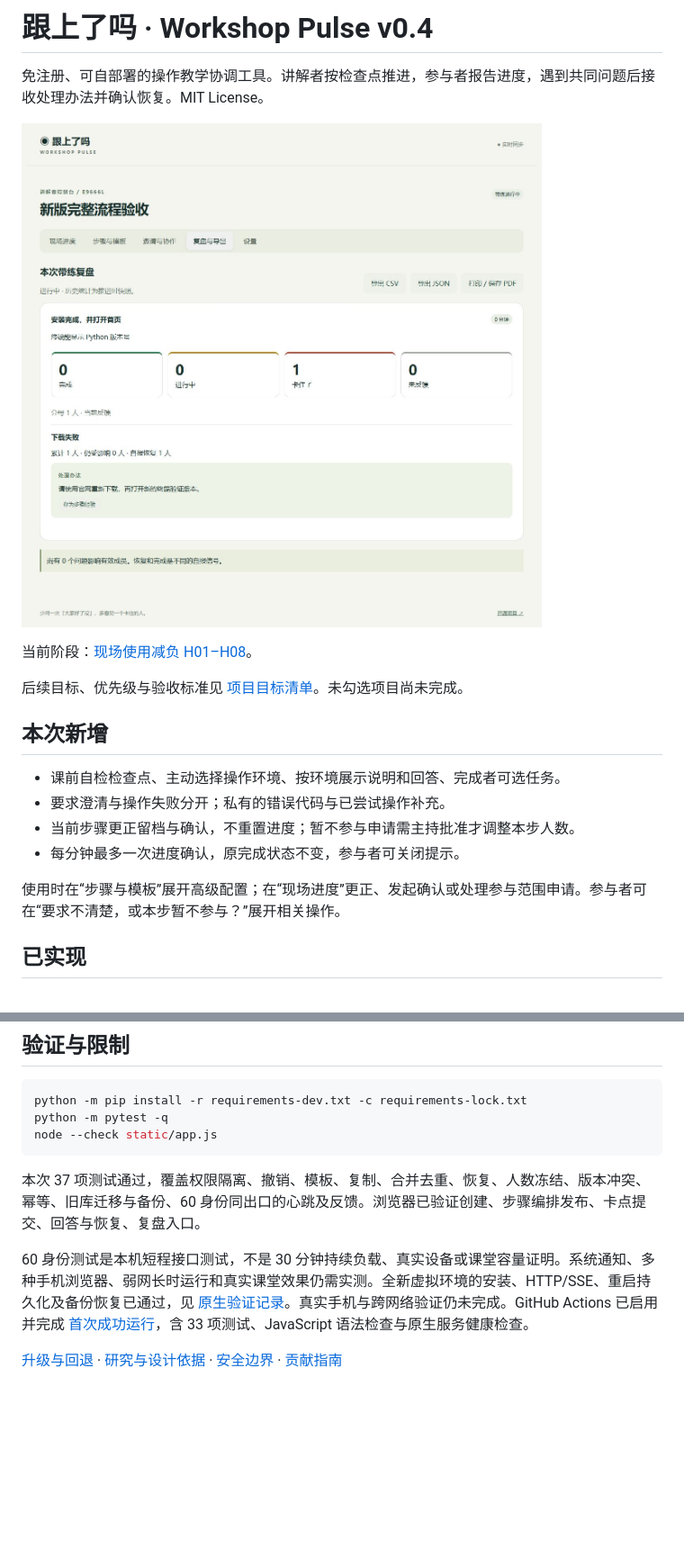
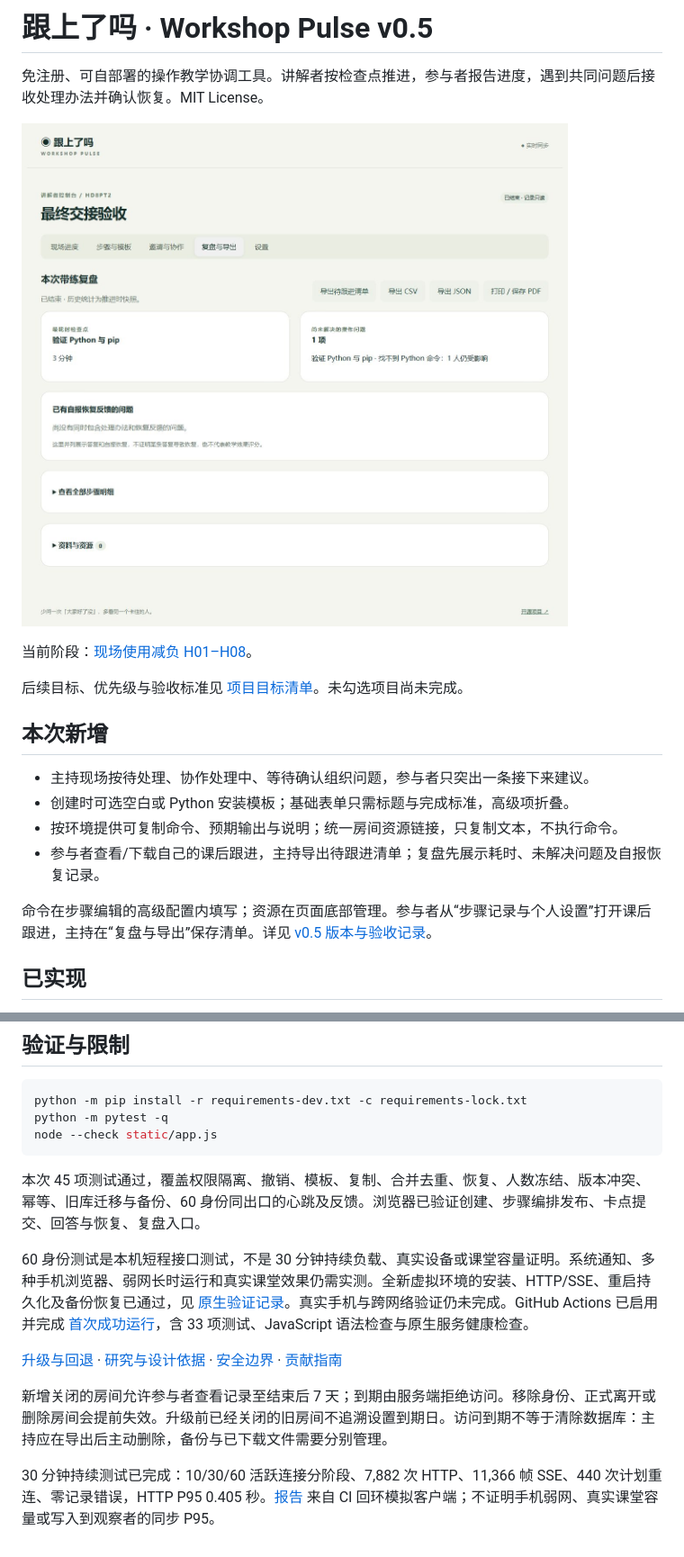
Before and after one commit to jjy0230/gen-shang-le-ma, a Markdown page: README.md, 2 parts joined by grey strips. Shown at 90% size. Rendered like a GitHub page; pictures changed too: docs/images/v050-retrospective.png (added); blank space fills up the shorter version.

Commit message:
feat: complete workshop handoff and conclusion-first retrospective

````diff
--- a/README.md
+++ b/README.md
@@ -1,8 +1,8 @@
-# 跟上了吗 · Workshop Pulse v0.4
+# 跟上了吗 · Workshop Pulse v0.5
 
 免注册、可自部署的操作教学协调工具。讲解者按检查点推进，参与者报告进度，遇到共同问题后接收处理办法并确认恢复。MIT License。
 
-![新版实际复盘截图](docs/images/v030-report.png)
+![实际复盘截图](docs/images/v050-retrospective.png)
 
 当前阶段：[现场使用减负 H01–H08](docs/roadmap-ux.md)。
 
@@ -10,12 +10,12 @@
 
 ## 本次新增
 
-- 课前自检检查点、主动选择操作环境、按环境展示说明和回答、完成者可选任务。
-- 要求澄清与操作失败分开；私有的错误代码与已尝试操作补充。
-- 当前步骤更正留档与确认，不重置进度；暂不参与申请需主持批准才调整本步人数。
-- 每分钟最多一次进度确认，原完成状态不变，参与者可关闭提示。
+- 主持现场按待处理、协作处理中、等待确认组织问题，参与者只突出一条接下来建议。
+- 创建时可选空白或 Python 安装模板；基础表单只需标题与完成标准，高级项折叠。
+- 按环境提供可复制命令、预期输出与说明；统一房间资源链接，只复制文本，不执行命令。
+- 参与者查看/下载自己的课后跟进，主持导出待跟进清单；复盘先展示耗时、未解决问题及自报恢复记录。
 
-使用时在“步骤与模板”展开高级配置；在“现场进度”更正、发起确认或处理参与范围申请。参与者可在“要求不清楚，或本步暂不参与？”展开相关操作。
+命令在步骤编辑的高级配置内填写；资源在页面底部管理。参与者从“步骤记录与个人设置”打开课后跟进，主持在“复盘与导出”保存清单。详见 [v0.5 版本与验收记录](docs/release-v050.md)。
 
 ## 已实现
 
@@ -86,8 +86,13 @@ python -m pytest -q
 node --check static/app.js
 ```
 
-本次 37 项测试通过，覆盖权限隔离、撤销、模板、复制、合并去重、恢复、人数冻结、版本冲突、幂等、旧库迁移与备份、60 身份同出口的心跳及反馈。浏览器已验证创建、步骤编排发布、卡点提交、回答与恢复、复盘入口。
+本次 45 项测试通过，覆盖权限隔离、撤销、模板、复制、合并去重、恢复、人数冻结、版本冲突、幂等、旧库迁移与备份、60 身份同出口的心跳及反馈。浏览器已验证创建、步骤编排发布、卡点提交、回答与恢复、复盘入口。
 
 60 身份测试是本机短程接口测试，不是 30 分钟持续负载、真实设备或课堂容量证明。系统通知、多种手机浏览器、弱网长时运行和真实课堂效果仍需实测。全新虚拟环境的安装、HTTP/SSE、重启持久化及备份恢复已通过，见 [原生验证记录](docs/verification/native-smoke-20261031.json)。真实手机与跨网络验证仍未完成。GitHub Actions 已启用并完成 [首次成功运行](https://github.com/jjy0230/gen-shang-le-ma/actions/runs/41088411889)，含 33 项测试、JavaScript 语法检查与原生服务健康检查。
 
 [升级与回退](docs/upgrade-v030.md) · [研究与设计依据](docs/next-version-research.md) · [安全边界](SECURITY.md) · [贡献指南](CONTRIBUTING.md)
+
+
+新增关闭的房间允许参与者查看记录至结束后 7 天；到期由服务端拒绝访问。移除身份、正式离开或删除房间会提前失效。升级前已经关闭的旧房间不追溯设置到期日。访问到期不等于清除数据库：主持应在导出后主动删除，备份与已下载文件需要分别管理。
+
+30 分钟持续测试已完成：10/30/60 活跃连接分阶段、7,882 次 HTTP、11,366 帧 SSE、440 次计划重连、零记录错误，HTTP P95 0.405 秒。[报告](docs/verification/soak-41184734619.json) 来自 CI 回环模拟客户端；不证明手机弱网、真实课堂容量或写入到观察者的同步 P95。
````
Also changed, not shown: docs/release-v050.md (added, +13 -0 lines), docs/roadmap-ux.md (+12 -10 lines), docs/roadmap.md (+7 -0 lines), docs/images/v050-handoff.png (added), 11 other files.
